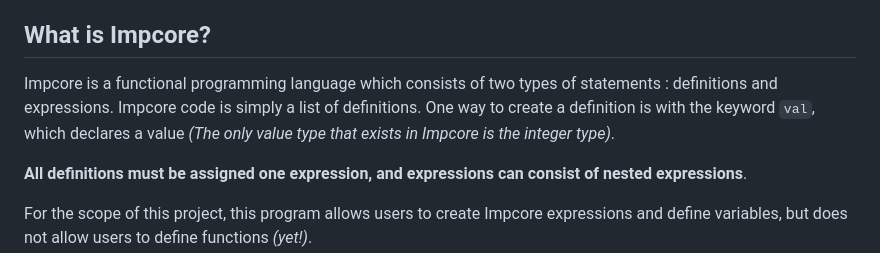
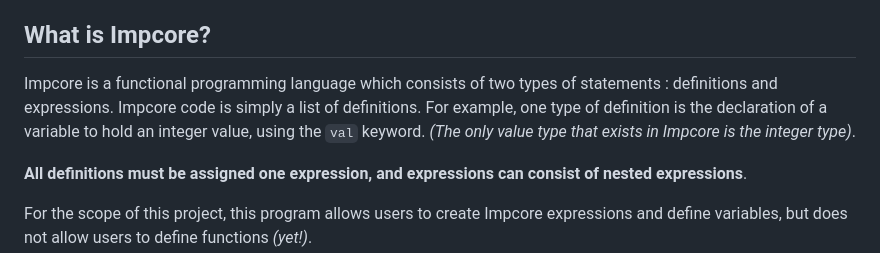
Before and after one commit to annaquainliu/operational-semantics-derivation, a Markdown page: README.md, the part around the change. Drawn GitHub-style.

```diff
--- a/README.md
+++ b/README.md
@@ -6,7 +6,7 @@ Made this for pure fun! 😄
 
 ## What is Impcore?
 
-Impcore is a functional programming language which consists of two types of statements : definitions and expressions. Impcore code is simply a list of definitions. One way to create a definition is with the keyword `val`, which declares a value *(The only value type that exists in Impcore is the integer type)*.
+Impcore is a functional programming language which consists of two types of statements : definitions and expressions. Impcore code is simply a list of definitions. For example, one type of definition is the declaration of a variable to hold an integer value, using the `val` keyword. *(The only value type that exists in Impcore is the integer type)*.
 
 **All definitions must be assigned one expression, and expressions can consist of nested expressions**.
 
```
